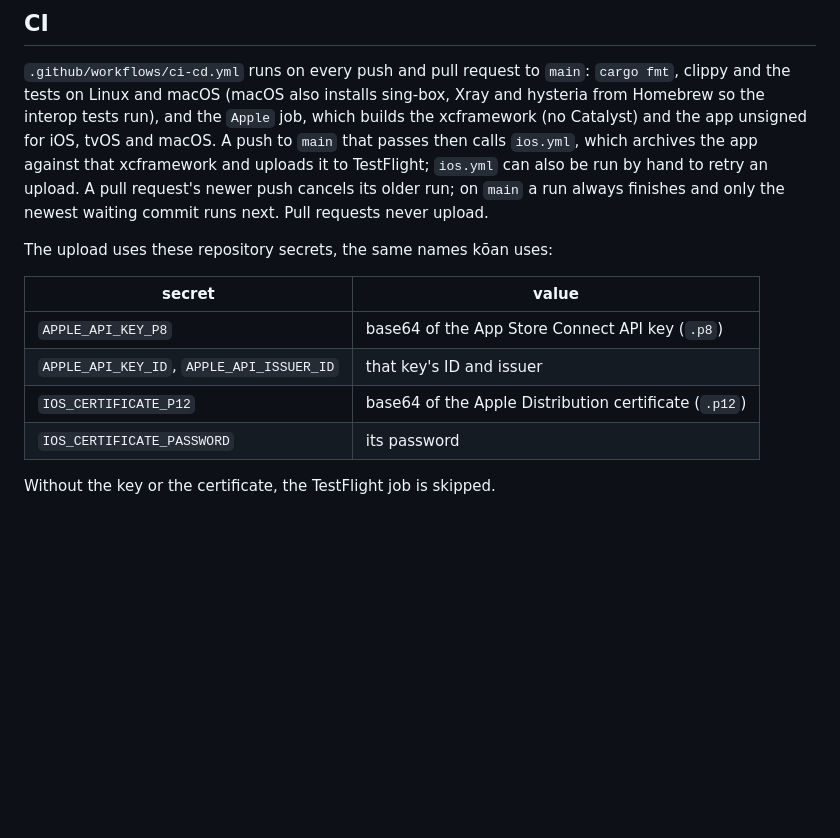
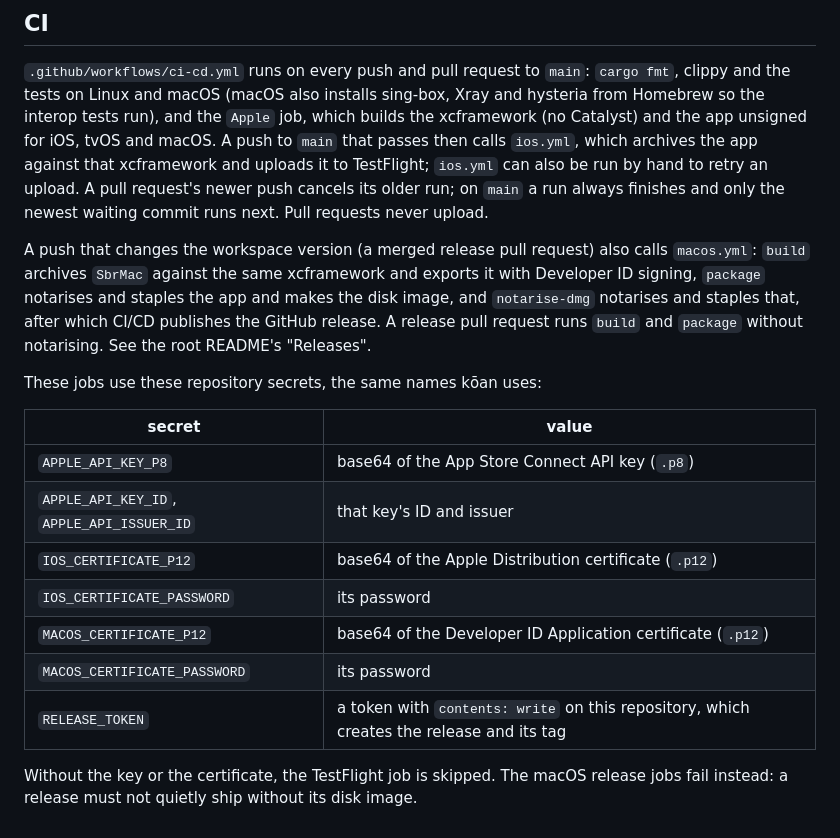
Before and after one commit to radiosilence/sbr, a Markdown page: apple/README.md, the part around the change. Drawn GitHub-style; blank space fills up the shorter version.

Commit message:
Document the release jobs, their secrets and the Mac bundle IDs
Co-Authored-By: Claude Opus 5.5 <noreply@anthropic.com>
Claude-Session: https://claude.ai/code/session_016z5eFyEWwkpUc2KfyAuQ9p

```diff
--- a/apple/README.md
+++ b/apple/README.md
@@ -339,7 +339,15 @@ which archives the app against that xcframework and uploads it to TestFlight; `i
 by hand to retry an upload. A pull request's newer push cancels its older run; on `main` a run always finishes and only the newest waiting commit runs next. Pull requests
 never upload.
 
-The upload uses these repository secrets, the same names kōan uses:
+A push that changes the workspace version (a merged release pull request)
+also calls `macos.yml`: `build` archives `SbrMac` against the same
+xcframework and exports it with Developer ID signing, `package` notarises and
+staples the app and makes the disk image, and `notarise-dmg` notarises and
+staples that, after which CI/CD publishes the GitHub release. A release pull
+request runs `build` and `package` without notarising. See the root README's
+"Releases".
+
+These jobs use these repository secrets, the same names kōan uses:
 
 | secret | value |
 |---|---|
@@ -347,5 +355,10 @@ The upload uses these repository secrets, the same names kōan uses:
 | `APPLE_API_KEY_ID`, `APPLE_API_ISSUER_ID` | that key's ID and issuer |
 | `IOS_CERTIFICATE_P12` | base64 of the Apple Distribution certificate (`.p12`) |
 | `IOS_CERTIFICATE_PASSWORD` | its password |
+| `MACOS_CERTIFICATE_P12` | base64 of the Developer ID Application certificate (`.p12`) |
+| `MACOS_CERTIFICATE_PASSWORD` | its password |
+| `RELEASE_TOKEN` | a token with `contents: write` on this repository, which creates the release and its tag |
 
-Without the key or the certificate, the TestFlight job is skipped.
+Without the key or the certificate, the TestFlight job is skipped. The macOS
+release jobs fail instead: a release must not quietly ship without its disk
+image.
```
Also changed, not shown: README.md (+1 -1 lines), apple/App/README.md (+4 -2 lines).
